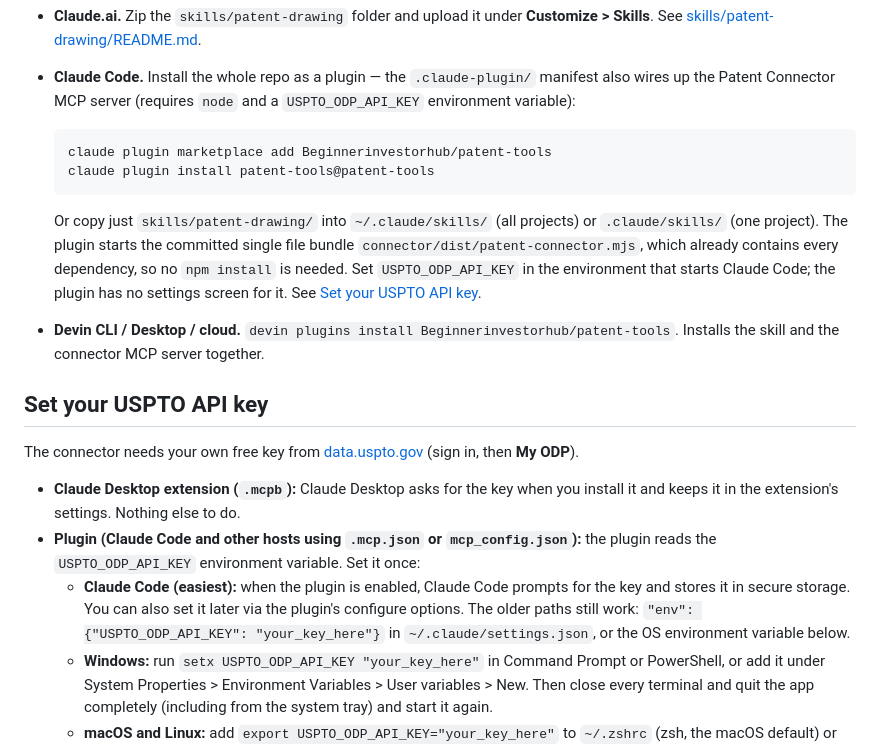
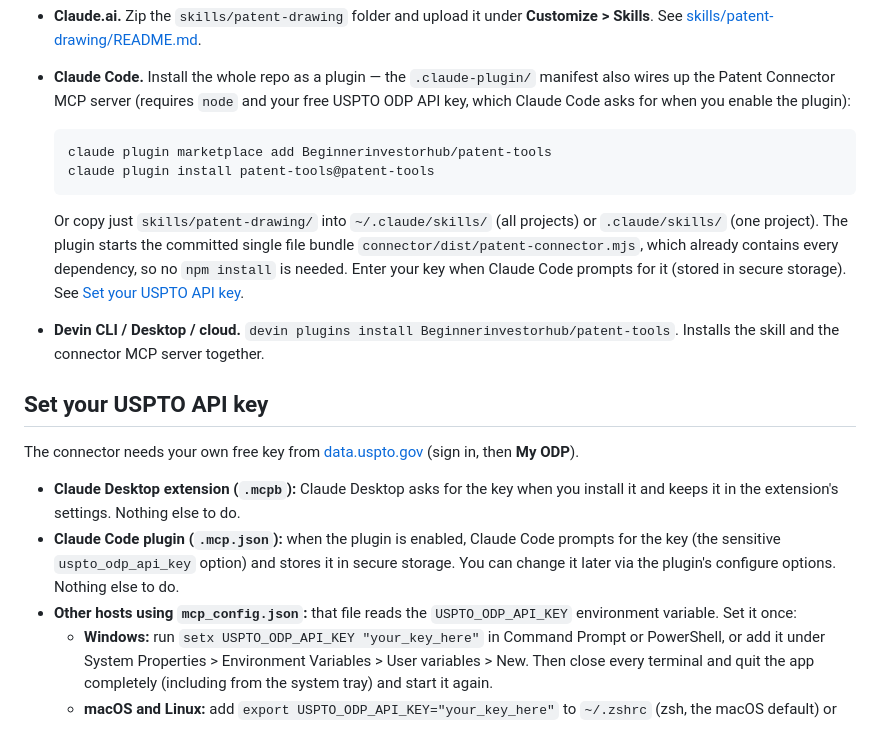
Before and after one commit to Beginnerinvestorhub/patent-tools, a Markdown page: README.md, the part around the change. Drawn GitHub-style.

````diff
--- a/README.md
+++ b/README.md
@@ -41,8 +41,8 @@ Pick the channel you use:
   [skills/patent-drawing/README.md](skills/patent-drawing/README.md).
 * **Claude Code.** Install the whole repo as a plugin — the
   `.claude-plugin/` manifest also wires up the Patent Connector MCP
-  server (requires `node` and a `USPTO_ODP_API_KEY` environment
-  variable):
+  server (requires `node` and your free USPTO ODP API key, which Claude
+  Code asks for when you enable the plugin):
 
   ```
   claude plugin marketplace add Beginnerinvestorhub/patent-tools
@@ -53,9 +53,9 @@ Pick the channel you use:
   (all projects) or `.claude/skills/` (one project). The plugin starts
   the committed single file
   bundle `connector/dist/patent-connector.mjs`, which already contains every
-  dependency, so no `npm install` is needed. Set `USPTO_ODP_API_KEY` in the
-  environment that starts Claude Code; the plugin has no settings screen
-  for it. See [Set your USPTO API key](#set-your-uspto-api-key).
+  dependency, so no `npm install` is needed. Enter your key when Claude Code
+  prompts for it (stored in secure storage). See
+  [Set your USPTO API key](#set-your-uspto-api-key).
 * **Devin CLI / Desktop / cloud.** `devin plugins install
   Beginnerinvestorhub/patent-tools`. Installs the skill and the connector
   MCP server together.
@@ -68,14 +68,12 @@ The connector needs your own free key from
 * **Claude Desktop extension (`.mcpb`):** Claude Desktop asks for the key
   when you install it and keeps it in the extension's settings. Nothing
   else to do.
-* **Plugin (Claude Code and other hosts using `.mcp.json` or
-  `mcp_config.json`):** the plugin reads the `USPTO_ODP_API_KEY`
-  environment variable. Set it once:
-  * **Claude Code (easiest):** when the plugin is enabled, Claude Code
-    prompts for the key and stores it in secure storage. You can also
-    set it later via the plugin's configure options. The older paths
-    still work: `"env": {"USPTO_ODP_API_KEY": "your_key_here"}` in
-    `~/.claude/settings.json`, or the OS environment variable below.
+* **Claude Code plugin (`.mcp.json`):** when the plugin is enabled,
+  Claude Code prompts for the key (the sensitive `uspto_odp_api_key`
+  option) and stores it in secure storage. You can change it later via
+  the plugin's configure options. Nothing else to do.
+* **Other hosts using `mcp_config.json`:** that file reads the
+  `USPTO_ODP_API_KEY` environment variable. Set it once:
   * **Windows:** run `setx USPTO_ODP_API_KEY "your_key_here"` in Command
     Prompt or PowerShell, or add it under System Properties > Environment
     Variables > User variables > New. Then close every terminal and quit
````
Also changed, not shown: connector/README.md (+8 -5 lines).
